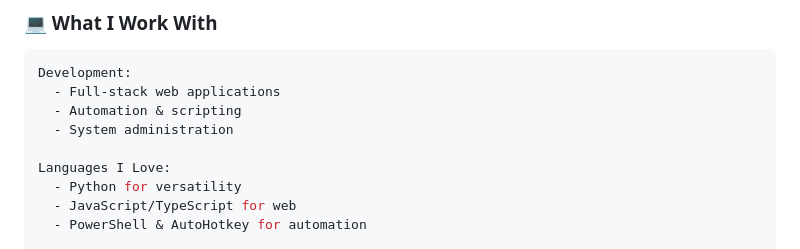
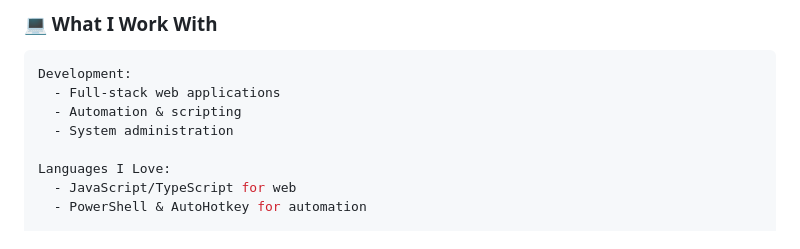
Before and after one commit to lukaxdq/lukaxdq, a Markdown page: README.md, the part around the change. Drawn GitHub-style.

```diff
--- a/README.md
+++ b/README.md
@@ -26,7 +26,6 @@ Development:
   - System administration
 
 Languages I Love:
-  - Python for versatility
   - JavaScript/TypeScript for web
   - PowerShell & AutoHotkey for automation
 
```
